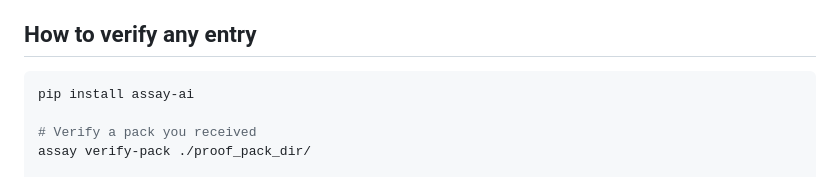
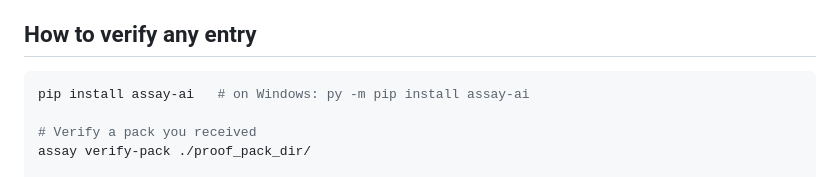
Before and after one commit to Haserjian/assay-ledger, a Markdown page: README.md, the part around the change. Rendered like a GitHub page.

Commit message:
docs: add Windows install note for pip
Co-Authored-By: Claude Opus 4.6 <noreply@anthropic.com>

````diff
--- a/README.md
+++ b/README.md
@@ -29,7 +29,7 @@ Entries submitted with a `pack_manifest.json` are **independently witnessed** by
 ## How to verify any entry
 
 ```bash
-pip install assay-ai
+pip install assay-ai   # on Windows: py -m pip install assay-ai
 
 # Verify a pack you received
 assay verify-pack ./proof_pack_dir/
````
